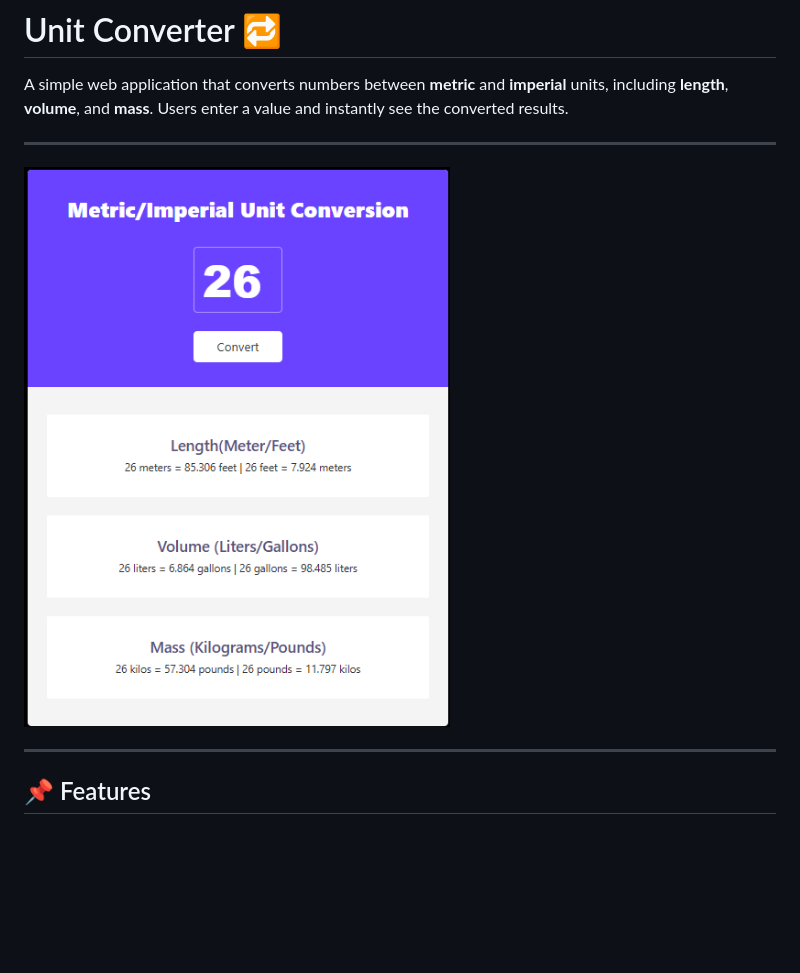
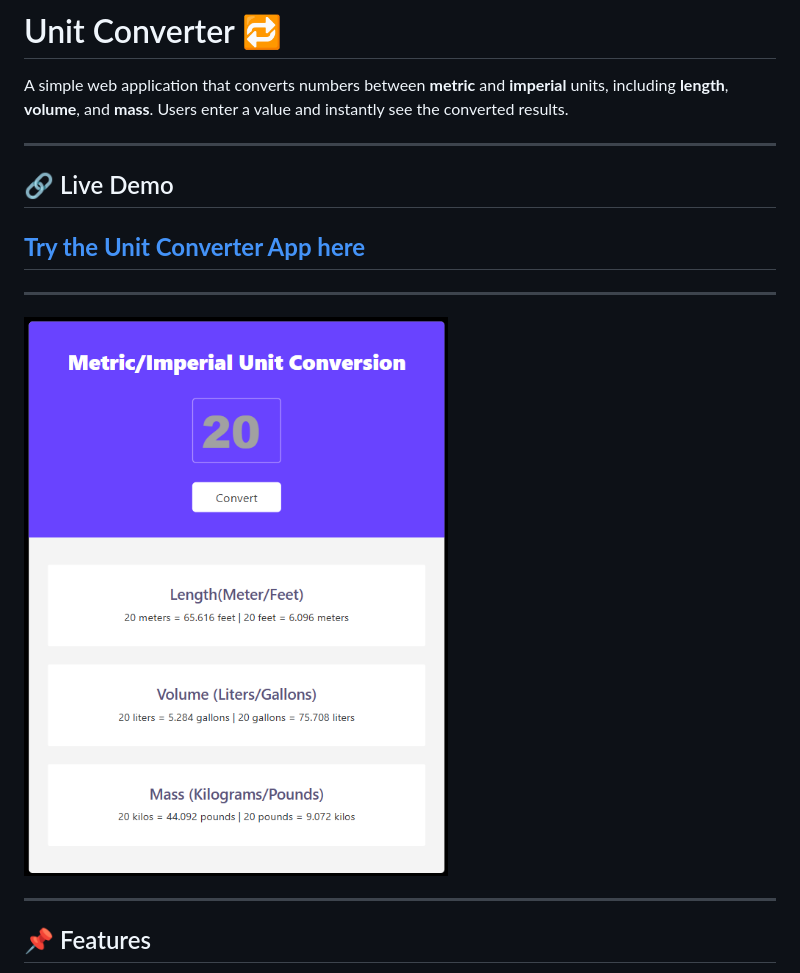
Before and after one commit to goldenokeama/unit-converter, a Markdown page: README.md, the part around the change. GitHub-like rendering; pictures changed too: assets/screenshot.png; blank space fills up the shorter version.

Commit message:
added the deployed link to the README file

```diff
--- a/README.md
+++ b/README.md
@@ -4,7 +4,13 @@ A simple web application that converts numbers between **metric** and **imperial
 
 ---
 
-<img src="assets/screenshot.png" alt="Screenshot of the Unit Converter App UI" width="500px"/>
+## 🔗 Live Demo
+
+## [**Try the Unit Converter App here**](https://unit-converter-golden.netlify.app/)
+
+---
+
+<img src="assets/screenshot.png" alt="Screenshot of the Unit Converter App UI" width="500"/>
 
 ---
 
```
